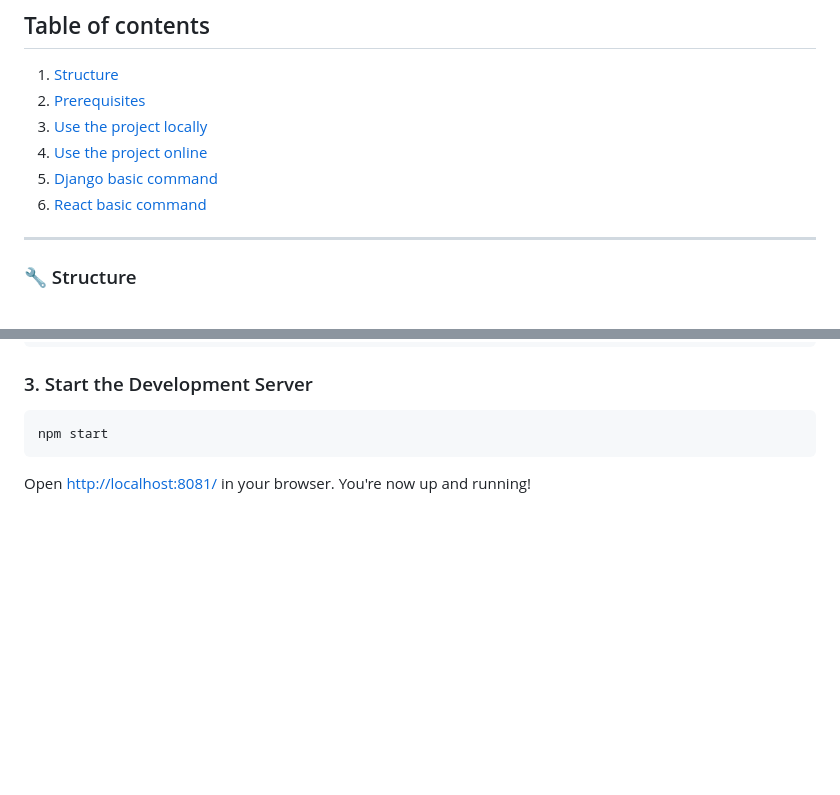
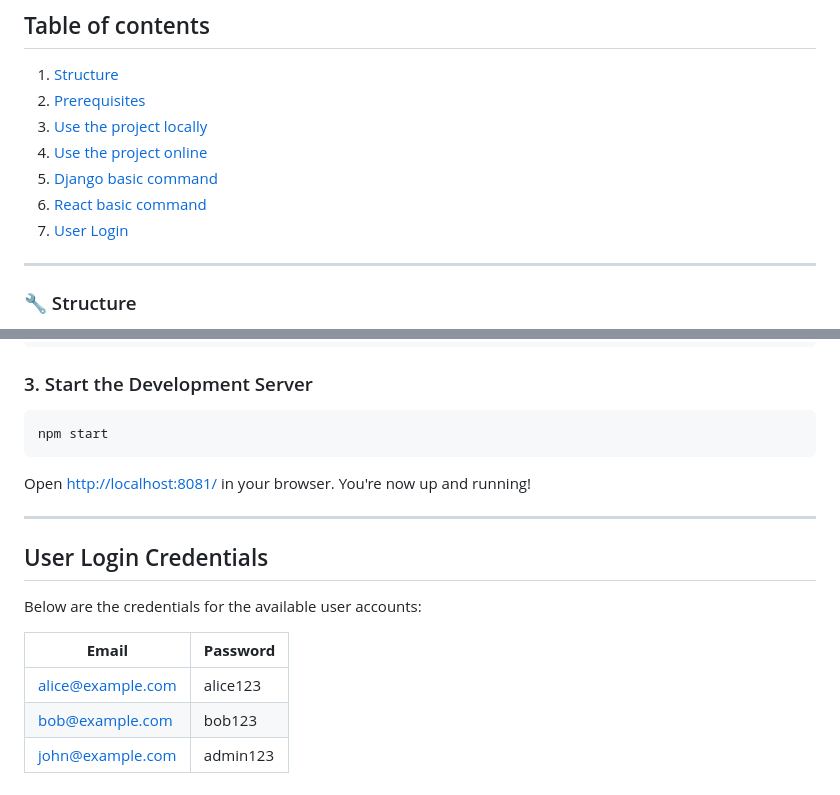
Before and after one commit to nicolas-gatta/PIDL-Groupe2, a Markdown page: README.md, 2 parts joined by grey strips. Rendered like a GitHub page; blank space fills up the shorter version.

Commit message:
Adding user credential to allow user to connect and test the app

````diff
--- a/README.md
+++ b/README.md
@@ -8,6 +8,7 @@ This project provides a web-based database for storing and analyzing AI model pe
 4. [Use the project online](#use-online)
 5. [Django basic command](#django-basics)
 6. [React basic command](#react-basics)
+7. [User Login](#user-login-credentials)
 
 ---
 ### 🔧 Structure
@@ -130,3 +131,14 @@ npm start
 ```
 
 Open [http://localhost:8081/](http://localhost:8081/) in your browser.  You're now up and running!
+
+----
+## User Login Credentials
+
+Below are the credentials for the available user accounts:
+
+ **Email**          | **Password** |
+--------------------| ------------ |
+alice@example.com   | alice123     |
+bob@example.com     | bob123       |
+john@example.com    | admin123     |
````
